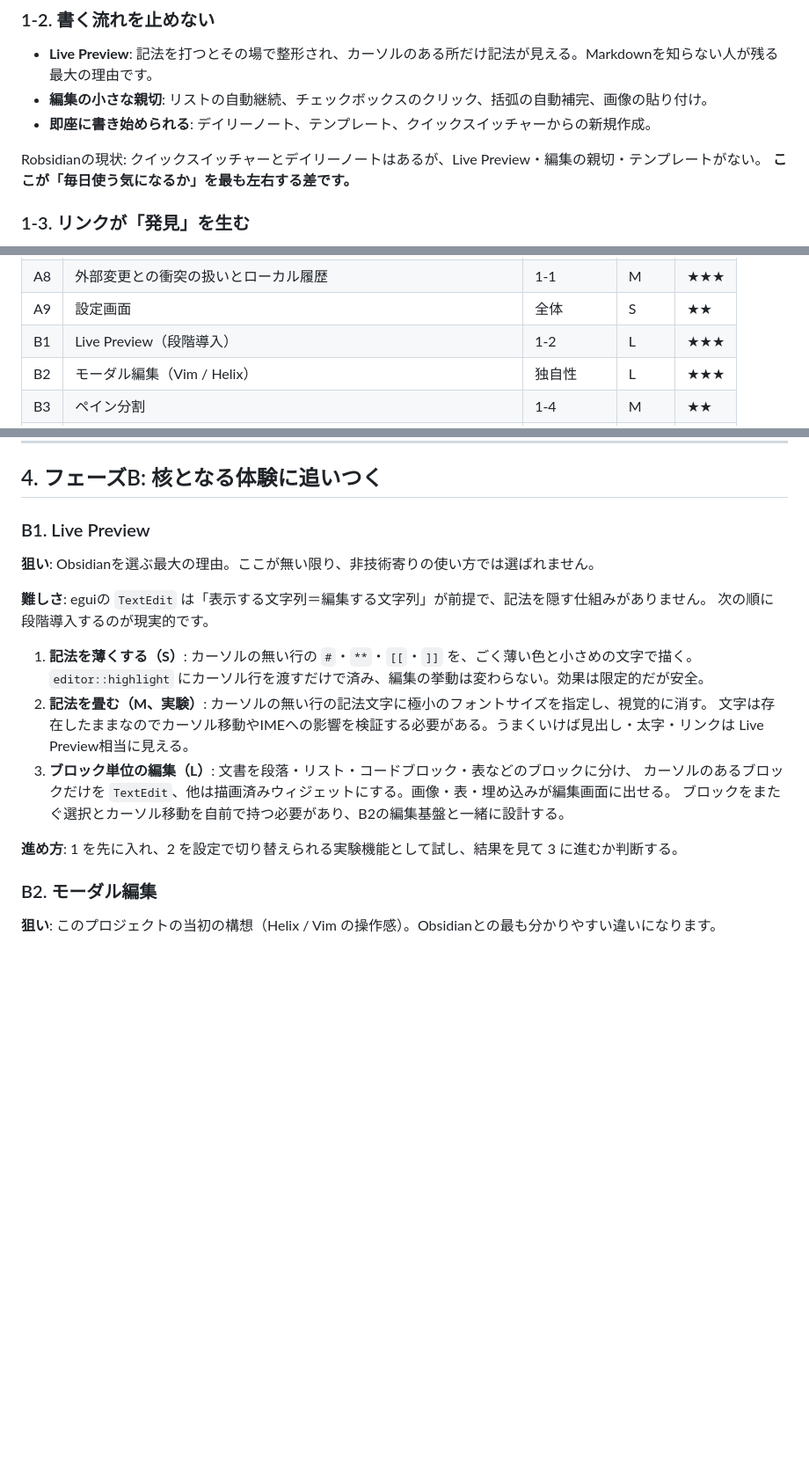
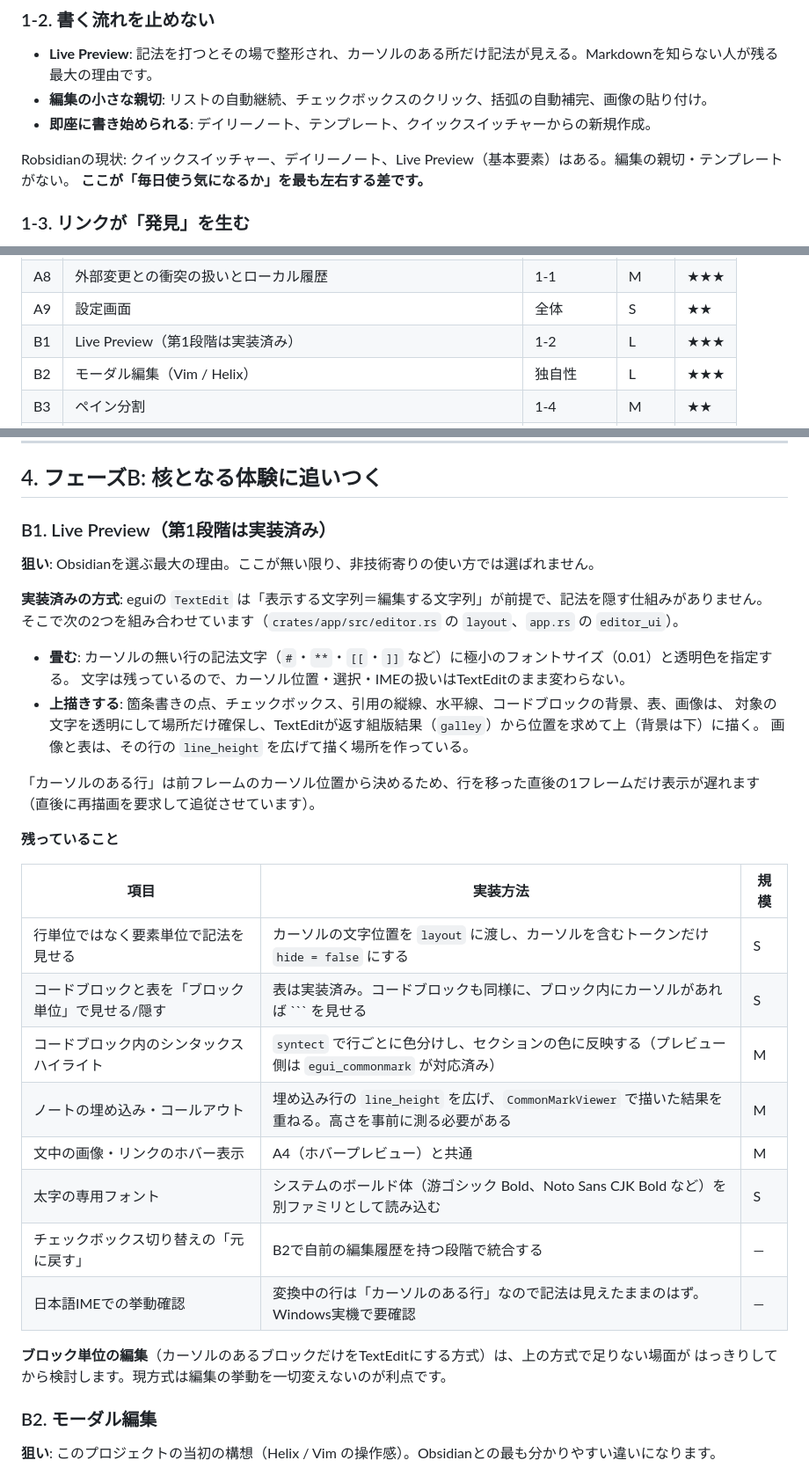
Before and after one commit to chacha260/robsidian, a Markdown page: docs/ROADMAP.md, 3 parts joined by grey strips. Shown at 88% size. Drawn GitHub-style; blank space fills up the shorter version.

````diff
--- a/docs/ROADMAP.md
+++ b/docs/ROADMAP.md
@@ -25,7 +25,7 @@ Obsidianがなぜ使われているのかをUI/UXの観点で整理し、そこ
 - **編集の小さな親切**: リストの自動継続、チェックボックスのクリック、括弧の自動補完、画像の貼り付け。
 - **即座に書き始められる**: デイリーノート、テンプレート、クイックスイッチャーからの新規作成。
 
-Robsidianの現状: クイックスイッチャーとデイリーノートはあるが、Live Preview・編集の親切・テンプレートがない。
+Robsidianの現状: クイックスイッチャー、デイリーノート、Live Preview（基本要素）はある。編集の親切・テンプレートがない。
 **ここが「毎日使う気になるか」を最も左右する差です。**
 
 ### 1-3. リンクが「発見」を生む
@@ -77,7 +77,7 @@ Robsidianの現状: 拡張の仕組みはなし。エコシステムの量で追
 | A7 | ノート内検索と置換 | 1-2 | S〜M | ★★ |
 | A8 | 外部変更との衝突の扱いとローカル履歴 | 1-1 | M | ★★★ |
 | A9 | 設定画面 | 全体 | S | ★★ |
-| B1 | Live Preview（段階導入） | 1-2 | L | ★★★ |
+| B1 | Live Preview（第1段階は実装済み） | 1-2 | L | ★★★ |
 | B2 | モーダル編集（Vim / Helix） | 独自性 | L | ★★★ |
 | B3 | ペイン分割 | 1-4 | M | ★★ |
 | B4 | プロパティ（frontmatter）の編集UI | 1-5 | M | ★ |
@@ -239,23 +239,37 @@ Robsidianの現状: 拡張の仕組みはなし。エコシステムの量で追
 
 ## 4. フェーズB: 核となる体験に追いつく
 
-### B1. Live Preview
+### B1. Live Preview（第1段階は実装済み）
 
 **狙い**: Obsidianを選ぶ最大の理由。ここが無い限り、非技術寄りの使い方では選ばれません。
 
-**難しさ**: eguiの `TextEdit` は「表示する文字列＝編集する文字列」が前提で、記法を隠す仕組みがありません。
-次の順に段階導入するのが現実的です。
+**実装済みの方式**: eguiの `TextEdit` は「表示する文字列＝編集する文字列」が前提で、記法を隠す仕組みがありません。
+そこで次の2つを組み合わせています（`crates/app/src/editor.rs` の `layout`、`app.rs` の `editor_ui`）。
 
-1. **記法を薄くする（S）**: カーソルの無い行の `#`・`**`・`[[`・`]]` を、ごく薄い色と小さめの文字で描く。
-   `editor::highlight` にカーソル行を渡すだけで済み、編集の挙動は変わらない。効果は限定的だが安全。
-2. **記法を畳む（M、実験）**: カーソルの無い行の記法文字に極小のフォントサイズを指定し、視覚的に消す。
-   文字は存在したままなのでカーソル移動やIMEへの影響を検証する必要がある。うまくいけば見出し・太字・リンクは
-   Live Preview相当に見える。
-3. **ブロック単位の編集（L）**: 文書を段落・リスト・コードブロック・表などのブロックに分け、
-   カーソルのあるブロックだけを `TextEdit`、他は描画済みウィジェットにする。画像・表・埋め込みが編集画面に出せる。
-   ブロックをまたぐ選択とカーソル移動を自前で持つ必要があり、B2の編集基盤と一緒に設計する。
+- **畳む**: カーソルの無い行の記法文字（`#`・`**`・`[[`・`]]` など）に極小のフォントサイズ（0.01）と透明色を指定する。
+  文字は残っているので、カーソル位置・選択・IMEの扱いはTextEditのまま変わらない。
+- **上描きする**: 箇条書きの点、チェックボックス、引用の縦線、水平線、コードブロックの背景、表、画像は、
+  対象の文字を透明にして場所だけ確保し、TextEditが返す組版結果（`galley`）から位置を求めて上（背景は下）に描く。
+  画像と表は、その行の `line_height` を広げて描く場所を作っている。
 
-**進め方**: 1 を先に入れ、2 を設定で切り替えられる実験機能として試し、結果を見て 3 に進むか判断する。
+「カーソルのある行」は前フレームのカーソル位置から決めるため、行を移った直後の1フレームだけ表示が遅れます
+（直後に再描画を要求して追従させています）。
+
+**残っていること**
+
+| 項目 | 実装方法 | 規模 |
+|---|---|---|
+| 行単位ではなく要素単位で記法を見せる | カーソルの文字位置を `layout` に渡し、カーソルを含むトークンだけ `hide = false` にする | S |
+| コードブロックと表を「ブロック単位」で見せる/隠す | 表は実装済み。コードブロックも同様に、ブロック内にカーソルがあれば ``` を見せる | S |
+| コードブロック内のシンタックスハイライト | `syntect` で行ごとに色分けし、セクションの色に反映する（プレビュー側は `egui_commonmark` が対応済み） | M |
+| ノートの埋め込み・コールアウト | 埋め込み行の `line_height` を広げ、`CommonMarkViewer` で描いた結果を重ねる。高さを事前に測る必要がある | M |
+| 文中の画像・リンクのホバー表示 | A4（ホバープレビュー）と共通 | M |
+| 太字の専用フォント | システムのボールド体（游ゴシック Bold、Noto Sans CJK Bold など）を別ファミリとして読み込む | S |
+| チェックボックス切り替えの「元に戻す」 | B2で自前の編集履歴を持つ段階で統合する | — |
+| 日本語IMEでの挙動確認 | 変換中の行は「カーソルのある行」なので記法は見えたままのはず。Windows実機で要確認 | — |
+
+**ブロック単位の編集**（カーソルのあるブロックだけをTextEditにする方式）は、上の方式で足りない場面が
+はっきりしてから検討します。現方式は編集の挙動を一切変えないのが利点です。
 
 ### B2. モーダル編集
 
````
Also changed, not shown: other parts of docs/ROADMAP.md (+1 -1 lines), README.md (+23 -3 lines), docs/live-preview.png (added), 4 other files.
